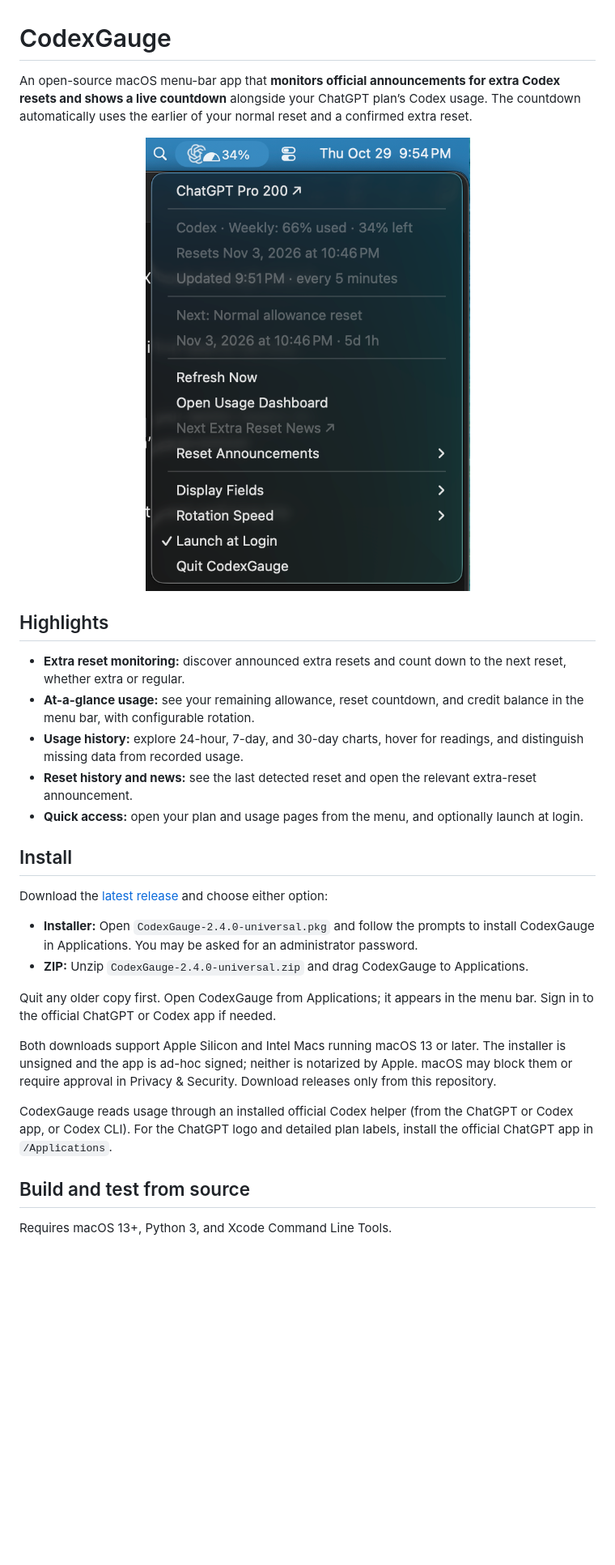
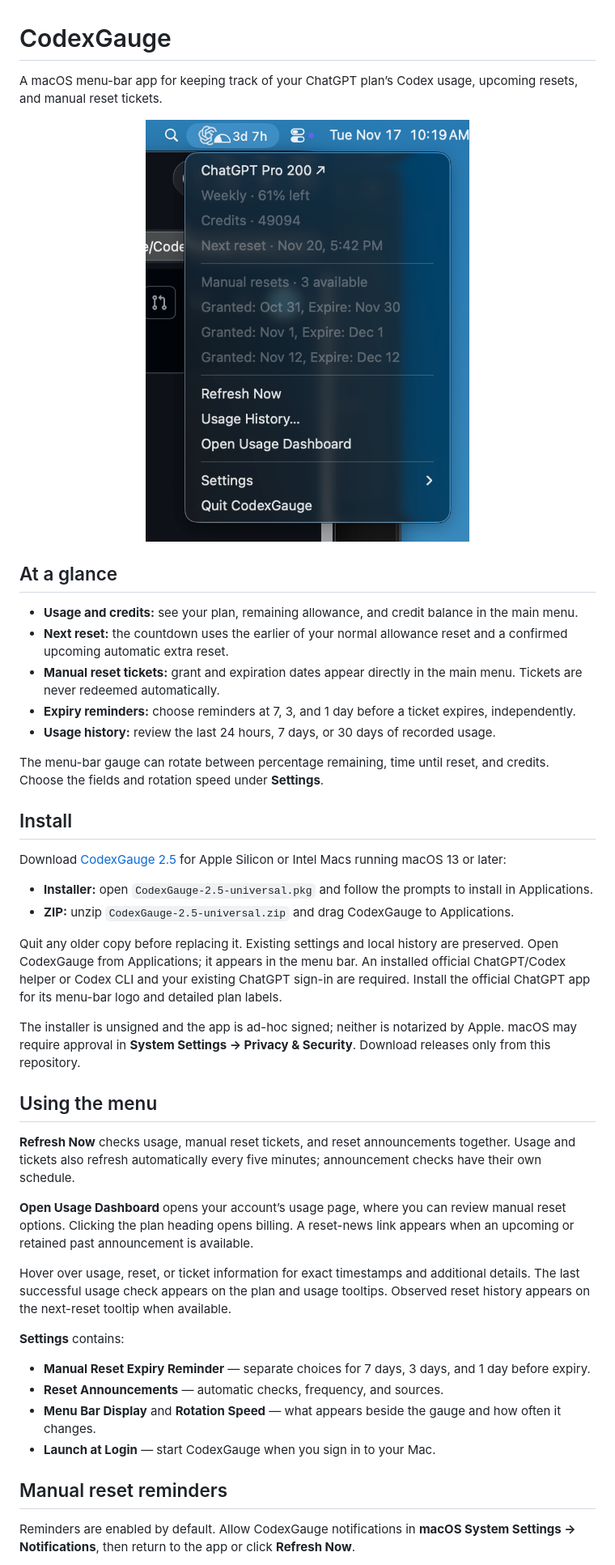
Before and after one commit to halfdome/CodexGauge-public, a Markdown page: README.md, the part around one of its changes. Shown at 81% size. Drawn GitHub-style; pictures changed too: docs/menu-bar-current.png (added), menu-bar-current.png (deleted); blank space fills up the shorter version.

Commit message:
Release 2.5: manual reset tickets and expiry reminders

```diff
--- a/README.md
+++ b/README.md
@@ -1,33 +1,48 @@
 # CodexGauge
 
-An open-source macOS menu-bar app that **monitors official announcements for extra Codex resets and shows a live countdown** alongside your ChatGPT plan’s Codex usage. The countdown automatically uses the earlier of your normal reset and a confirmed extra reset.
+A macOS menu-bar app for keeping track of your ChatGPT plan’s Codex usage, upcoming resets, and manual reset tickets.
 
 <p align="center">
-  <img src="menu-bar-current.png" alt="CodexGauge menu showing usage, reset countdown, and announcement settings" width="420">
+  <img src="docs/menu-bar-current.png" alt="CodexGauge 2.5 showing the Pro 200 plan, remaining usage, credits, the next reset, and three manual reset tickets in the main menu" width="400">
 </p>
 
+## At a glance
 
-## Highlights
+- **Usage and credits:** see your plan, remaining allowance, and credit balance in the main menu.
+- **Next reset:** the countdown uses the earlier of your normal allowance reset and a confirmed upcoming automatic extra reset.
+- **Manual reset tickets:** grant and expiration dates appear directly in the main menu. Tickets are never redeemed automatically.
+- **Expiry reminders:** choose reminders at 7, 3, and 1 day before a ticket expires, independently.
+- **Usage history:** review the last 24 hours, 7 days, or 30 days of recorded usage.
 
-- **Extra reset monitoring:** discover announced extra resets and count down to the next reset, whether extra or regular.
-- **At-a-glance usage:** see your remaining allowance, reset countdown, and credit balance in the menu bar, with configurable rotation.
-- **Usage history:** explore 24-hour, 7-day, and 30-day charts, hover for readings, and distinguish missing data from recorded usage.
-- **Reset history and news:** see the last detected reset and open the relevant extra-reset announcement.
-- **Quick access:** open your plan and usage pages from the menu, and optionally launch at login.
+The menu-bar gauge can rotate between percentage remaining, time until reset, and credits. Choose the fields and rotation speed under **Settings**.
 
 ## Install
 
-Download the [latest release](https://github.com/halfdome/CodexGauge-public/releases/latest) and choose either option:
+Download [CodexGauge 2.5](https://github.com/halfdome/CodexGauge-public/releases/tag/v2.5) for Apple Silicon or Intel Macs running macOS 13 or later:
 
-- **Installer:** Open `CodexGauge-2.4.0-universal.pkg` and follow the prompts to install CodexGauge in Applications. You may be asked for an administrator password.
-- **ZIP:** Unzip `CodexGauge-2.4.0-universal.zip` and drag CodexGauge to Applications.
+- **Installer:** open `CodexGauge-2.5-universal.pkg` and follow the prompts to install in Applications.
+- **ZIP:** unzip `CodexGauge-2.5-universal.zip` and drag CodexGauge to Applications.
 
-Quit any older copy first. Open CodexGauge from Applications; it appears in the menu bar. Sign in to the official ChatGPT or Codex app if needed.
+Quit any older copy before replacing it. Existing settings and local history are preserved. Open CodexGauge from Applications; it appears in the menu bar. An installed official ChatGPT/Codex helper or Codex CLI and your existing ChatGPT sign-in are required. Install the official ChatGPT app for its menu-bar logo and detailed plan labels.
 
-Both downloads support Apple Silicon and Intel Macs running macOS 13 or later. The installer is unsigned and the app is ad-hoc signed; neither is notarized by Apple. macOS may block them or require approval in Privacy & Security. Download releases only from this repository.
+The installer is unsigned and the app is ad-hoc signed; neither is notarized by Apple. macOS may require approval in **System Settings → Privacy & Security**. Download releases only from this repository.
 
-CodexGauge reads usage through an installed official Codex helper (from the ChatGPT or Codex app, or Codex CLI). For the ChatGPT logo and detailed plan labels, install the official ChatGPT app in `/Applications`.
+## Using the menu
 
-## Build and test from source
+**Refresh Now** checks usage, manual reset tickets, and reset announcements together. Usage and tickets also refresh automatically every five minutes; announcement checks have their own schedule.
 
-Requires macOS 13+, Python 3, and Xcode Command Line Tools.
+**Open Usage Dashboard** opens your account’s usage page, where you can review manual reset options. Clicking the plan heading opens billing. A reset-news link appears when an upcoming or retained past announcement is available.
+
+Hover over usage, reset, or ticket information for exact timestamps and additional details. The last successful usage check appears on the plan and usage tooltips. Observed reset history appears on the next-reset tooltip when available.
+
+**Settings** contains:
+
+- **Manual Reset Expiry Reminder** — separate choices for 7 days, 3 days, and 1 day before expiry.
+- **Reset Announcements** — automatic checks, frequency, and sources.
+- **Menu Bar Display** and **Rotation Speed** — what appears beside the gauge and how often it changes.
+- **Launch at Login** — start CodexGauge when you sign in to your Mac.
+
+## Manual reset reminders
+
+Reminders are enabled by default. Allow CodexGauge notifications in **macOS System Settings → Notifications**, then return to the app or click **Refresh Now**.
+
```
Also changed, not shown: other parts of README.md (+46 -13 lines), 7 other files.
